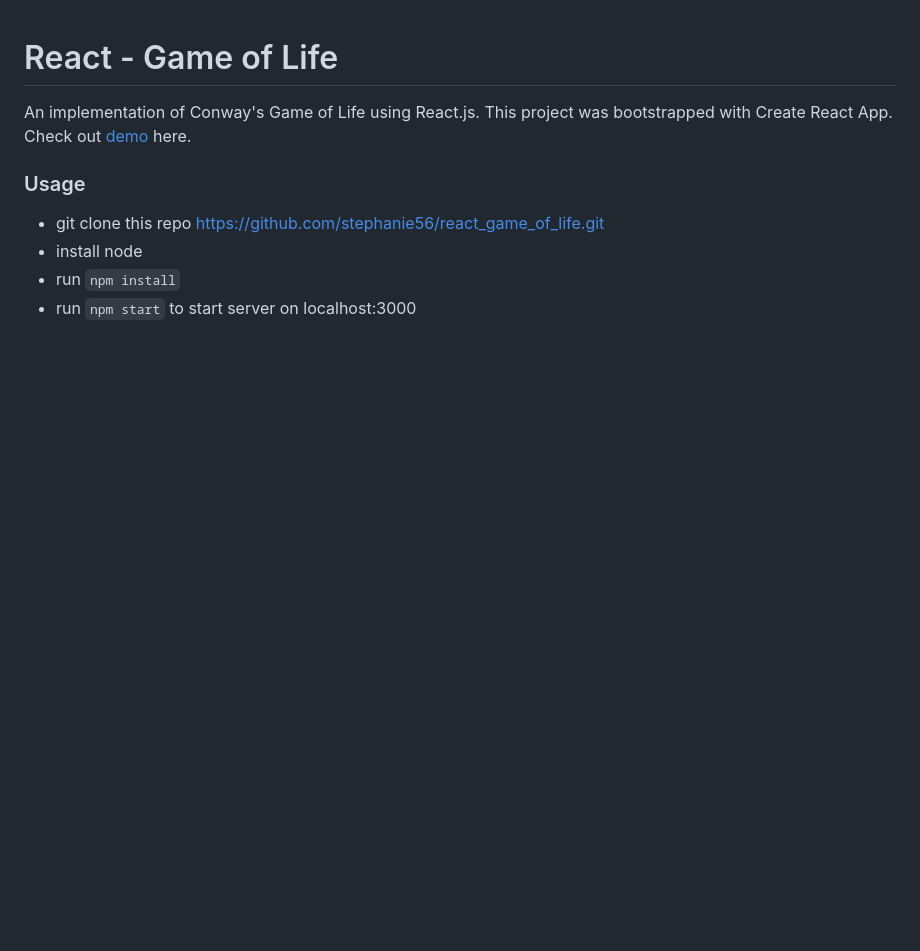
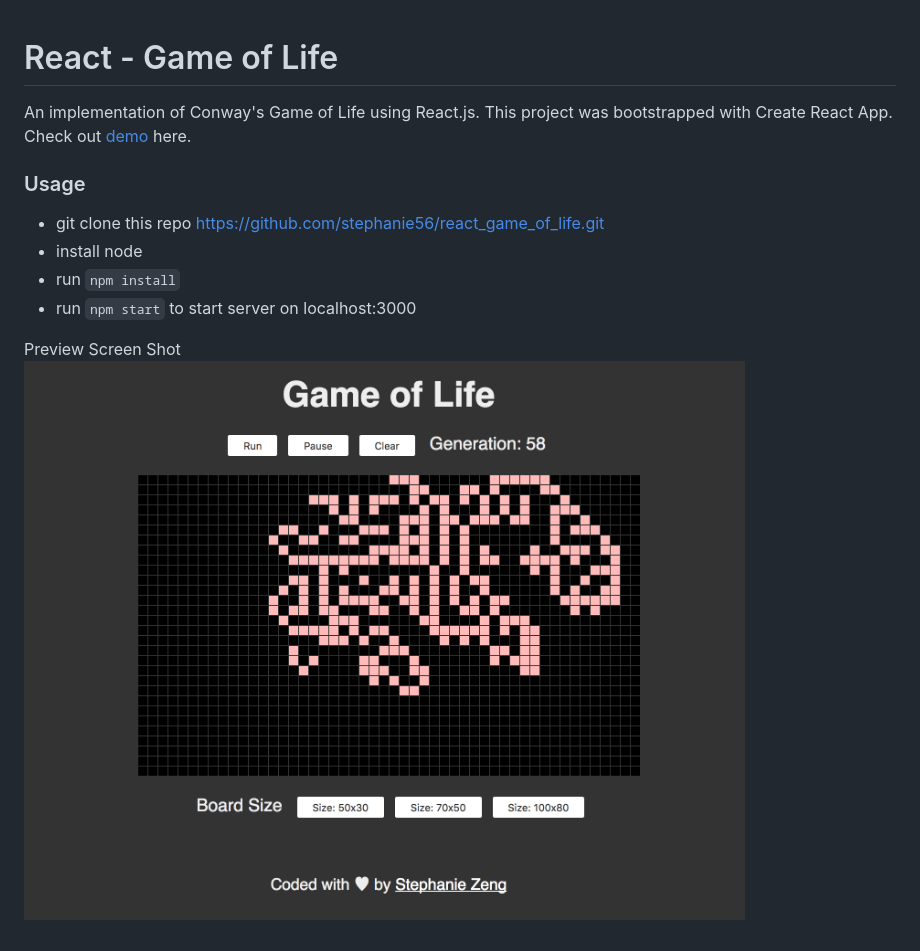
Before and after one commit to stephanie56/game_of_life_1.2, a Markdown page: README.md, the part around the change. GitHub-like rendering; pictures changed too: images/screen_shot.png (added); blank space fills up the shorter version.

```diff
--- a/README.md
+++ b/README.md
@@ -7,3 +7,6 @@ An implementation of Conway's Game of Life using React.js. This project was boot
 - install node
 - run `npm install`
 - run `npm start` to start server on localhost:3000
+
+Preview Screen Shot
+<img src="images/screen_shot.png" />
```
